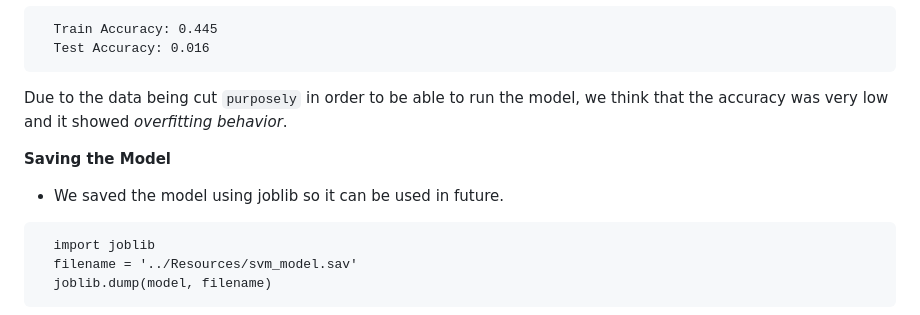
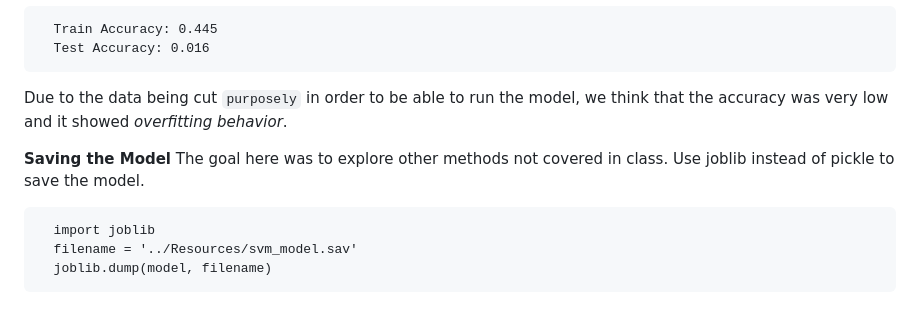
Before and after one commit to arnabroy-osu/Travel-Assistant, a Markdown page: README.md, the part around the change. Rendered like a GitHub page.

````diff
--- a/README.md
+++ b/README.md
@@ -61,7 +61,7 @@ For further exploration, we also used **Support Vector Machine (SVM)** which it
 Due to the data being cut `purposely` in order to be able to run the model, we think that the accuracy was very low and it showed *overfitting behavior*.
 
 **Saving the Model**
-- We saved the model using joblib so it can be used in future.
+The goal here was to explore other methods not covered in class. Use joblib instead of pickle to save the model.
 
 ```
   import joblib
````
